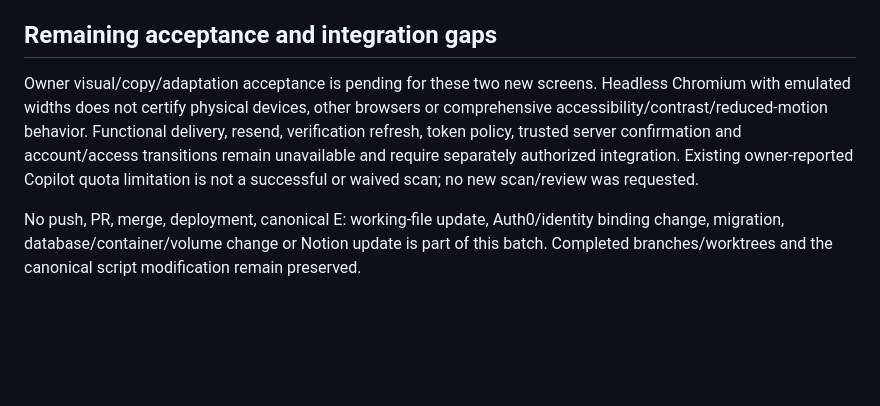
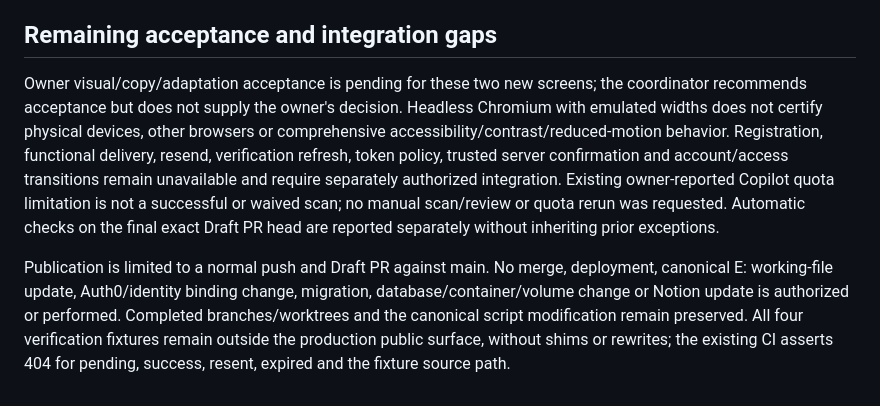
Before and after one commit to stoers12/ather-career, a Markdown page: docs/VERIFICATION-RESENT-EXPIRED-IMPLEMENTATION.md, the part around one of its changes. Rendered like a GitHub page; blank space fills up the shorter version.

```diff
--- a/docs/VERIFICATION-RESENT-EXPIRED-IMPLEMENTATION.md
+++ b/docs/VERIFICATION-RESENT-EXPIRED-IMPLEMENTATION.md
@@ -29,6 +45,6 @@ Evidence: `D:/2- Ather Portfolio Project Planing SaaS/ملفات Temp/ather-veri
 
 ## Remaining acceptance and integration gaps
 
-Owner visual/copy/adaptation acceptance is pending for these two new screens. Headless Chromium with emulated widths does not certify physical devices, other browsers or comprehensive accessibility/contrast/reduced-motion behavior. Functional delivery, resend, verification refresh, token policy, trusted server confirmation and account/access transitions remain unavailable and require separately authorized integration. Existing owner-reported Copilot quota limitation is not a successful or waived scan; no new scan/review was requested.
+Owner visual/copy/adaptation acceptance is pending for these two new screens; the coordinator recommends acceptance but does not supply the owner's decision. Headless Chromium with emulated widths does not certify physical devices, other browsers or comprehensive accessibility/contrast/reduced-motion behavior. Registration, functional delivery, resend, verification refresh, token policy, trusted server confirmation and account/access transitions remain unavailable and require separately authorized integration. Existing owner-reported Copilot quota limitation is not a successful or waived scan; no manual scan/review or quota rerun was requested. Automatic checks on the final exact Draft PR head are reported separately without inheriting prior exceptions.
 
-No push, PR, merge, deployment, canonical E: working-file update, Auth0/identity binding change, migration, database/container/volume change or Notion update is part of this batch. Completed branches/worktrees and the canonical script modification remain preserved.
+Publication is limited to a normal push and Draft PR against main. No merge, deployment, canonical E: working-file update, Auth0/identity binding change, migration, database/container/volume change or Notion update is authorized or performed. Completed branches/worktrees and the canonical script modification remain preserved. All four verification fixtures remain outside the production public surface, without shims or rewrites; the existing CI asserts 404 for pending, success, resent, expired and the fixture source path.
```
Also changed, not shown: other parts of docs/VERIFICATION-RESENT-EXPIRED-IMPLEMENTATION.md (+18 -2 lines).
